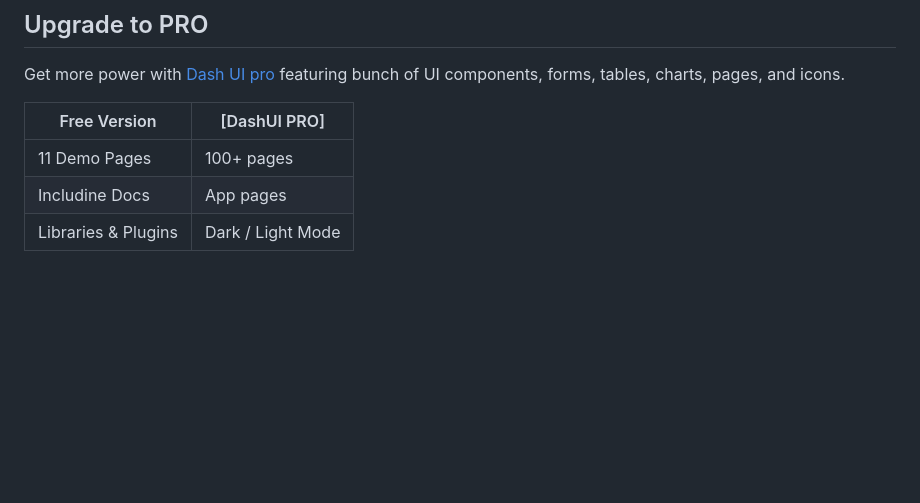
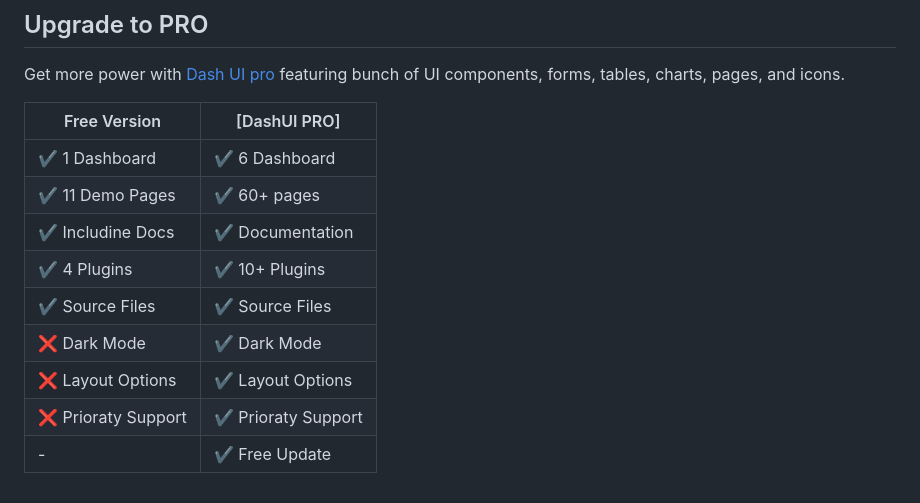
Before and after one commit to codescandy/Dash-UI, a Markdown page: README.md, the part around the change. GitHub-like rendering; blank space fills up the shorter version.

```diff
--- a/README.md
+++ b/README.md
@@ -128,8 +128,14 @@ Ready to use [Figma File](https://www.figma.com/community/file/12591053091225180
 
 Get more power with [Dash UI pro](https://dashui.codescandy.com/) featuring bunch of UI components, forms, tables, charts, pages, and icons.
 
-| Free Version        | [DashUI PRO]      |
-| ------------------- | ----------------- |
-| 11 Demo Pages       | 100+ pages        |
-| Includine Docs      | App pages         |
-| Libraries & Plugins | Dark / Light Mode |
+| Free Version            | [DashUI PRO]      |
+| ----------------------- | ----------------- |
+| ✔️ 1 Dashboard        | ✔️ 6 Dashboard      |
+| ✔️ 11 Demo Pages        | ✔️ 60+ pages        |
+| ✔️ Includine Docs      |  ✔️  Documentation        |
+| ✔️ 4 Plugins           |  ✔️ 10+ Plugins|
+| ✔️ Source Files        |  ✔️ Source Files  |
+| ❌ Dark Mode  | ✔️ Dark Mode |
+| ❌ Layout Options | ✔️ Layout Options |
+| ❌ Prioraty Support | ✔️ Prioraty Support |
+| - | ✔️ Free Update |
```
